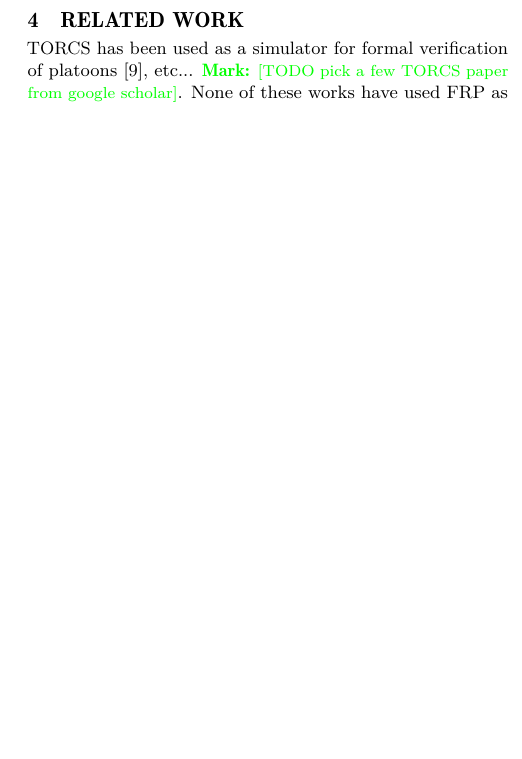
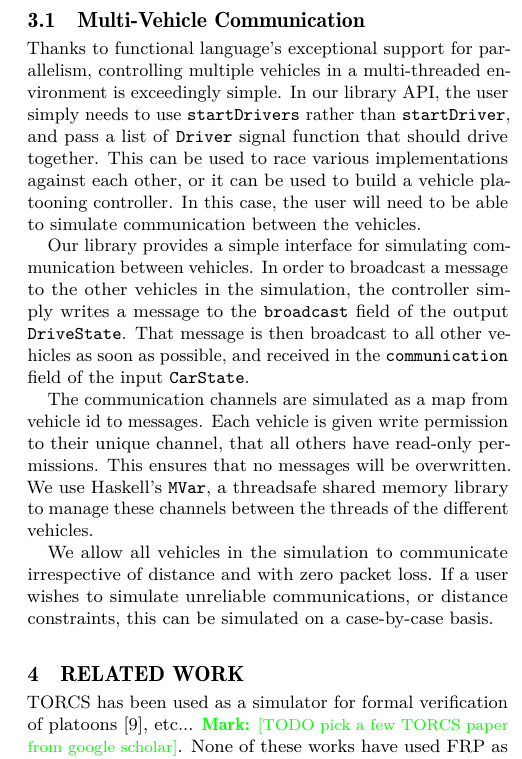
Before and after one commit to santolucito/Haskell-TORCS, a LaTeX paper (paper/main.tex, which reads paper/secs/implementation.tex): part of one column of page 4 of 4 before the commit and part of one column of page 4 of 5 after it, cut at the place of the change, the shorter picture padded with empty space. Compiled offline with pdfLaTeX.

Commit message:
autocommit

```diff
--- a/paper/secs/implementation.tex
+++ b/paper/secs/implementation.tex
@@ -17,3 +17,22 @@ Although the existing tool is specifically tailored to be used with our controll
 
 It may also be interesting to build more lower level binding to allow non-FRP Haskell program to interface with TORCS.
 While FRP is one of the simplest interfaces for reactive systems programming in functional languages, it is also possible to use functional language in this context without FRP.
+
+\subsection{Multi-Vehicle Communication}
+
+Thanks to functional language's exceptional support for parallelism, controlling multiple vehicles in a multi-threaded environment is exceedingly simple.
+In our library API, the user simply needs to use \texttt{startDrivers} rather than \texttt{startDriver}, and pass a list of \texttt{Driver} signal function that should drive together.
+This can be used to race various implementations against each other, or it can be used to build a vehicle platooning controller.
+In this case, the user will need to be able to simulate communication between the vehicles.
+
+Our library provides a simple interface for simulating communication between vehicles.
+In order to broadcast a message to the other vehicles in the simulation, the controller simply writes a message to the \texttt{broadcast} field of the output \texttt{DriveState}.
+That message is then broadcast to all other vehicles as soon as possible, and received in the \texttt{communication} field of the input \texttt{CarState}.
+
+The communication channels are simulated as a map from vehicle id to messages.
+Each vehicle is given write permission to their unique channel, that all others have read-only permissions.
+This ensures that no messages will be overwritten.
+We use Haskell's \texttt{MVar}, a threadsafe shared memory library to manage these channels between the threads of the different vehicles.
+
+We allow all vehicles in the simulation to communicate irrespective of distance and with zero packet loss.
+If a user wishes to simulate unreliable communications, or distance constraints, this can be simulated on a case-by-case basis.
```
